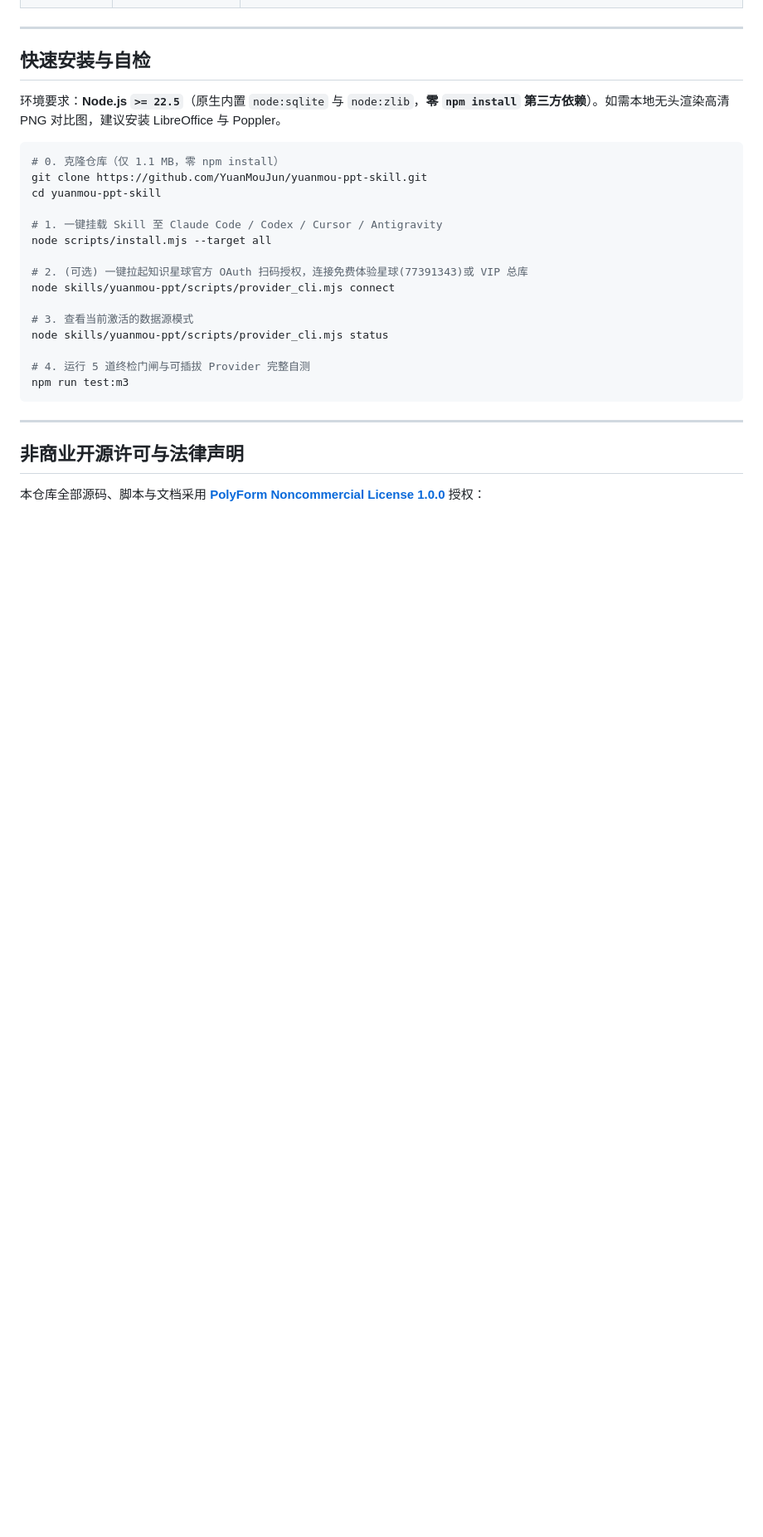
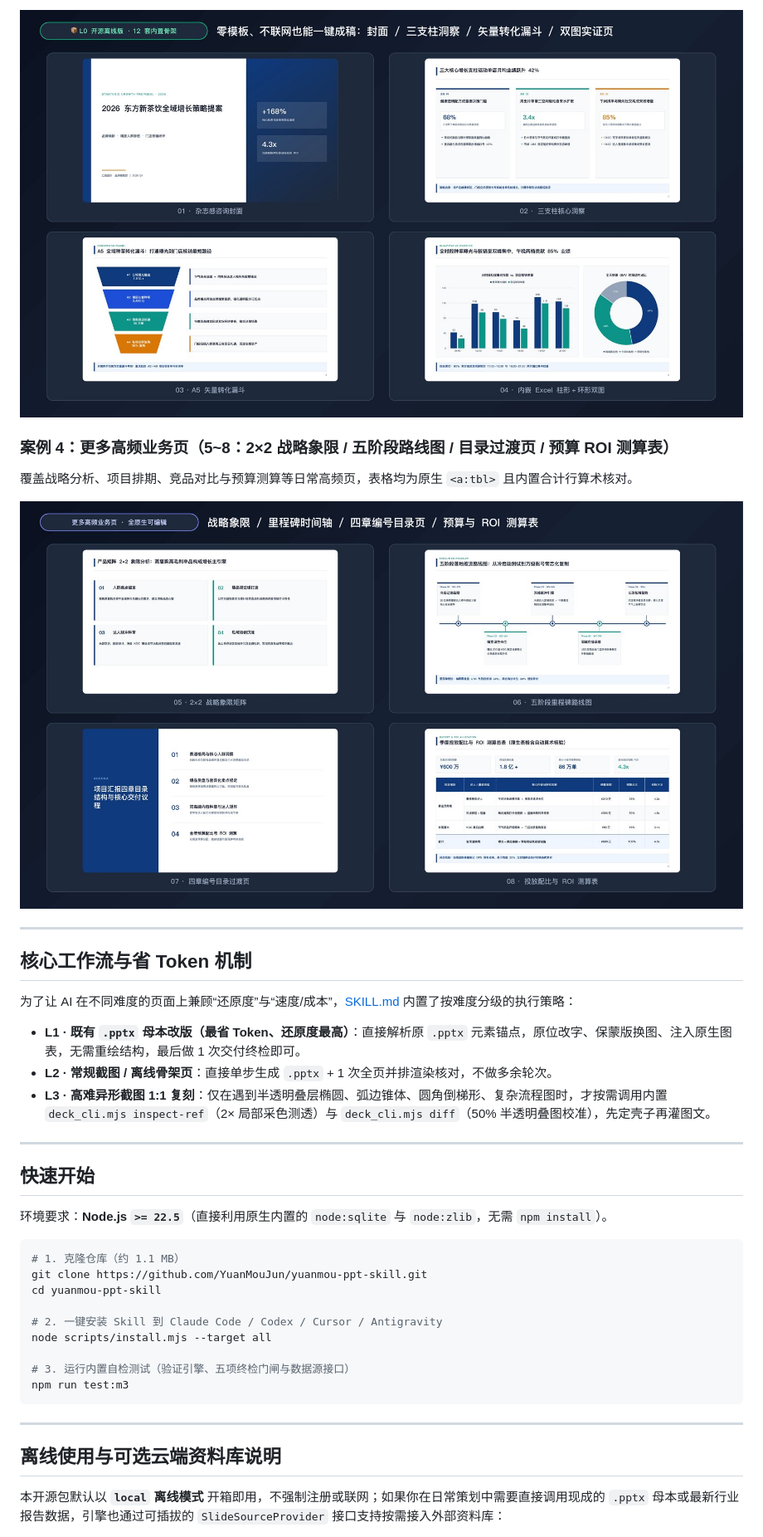
Before and after one commit to YuanMouJun/yuanmou-ppt-skill, a Markdown page: README.md, the part around one of its changes. Shown at 83% size. GitHub-like rendering; pictures changed too: docs/showcase/showcase_more_layouts.jpg (added); blank space fills up the shorter version.

Commit message:
docs: rewrite README in grounded tone with objective comparison table and 4th showcase banner

````diff
--- a/README.md
+++ b/README.md
@@ -49,31 +64,41 @@
+![内置咨询级原生骨架离线一键出片](./docs/showcase/showcase_builtin_skeletons.jpg)
+
+### 案例 4：更多高频业务页（5~8：2×2 战略象限 / 五阶段路线图 / 目录过渡页 / 预算 ROI 测算表）
+覆盖战略分析、项目排期、竞品对比与预算测算等日常高频页，表格均为原生 `<a:tbl>` 且内置合计行算术核对。
+
+![更多高频业务页：象限、时间轴、目录页与预算 ROI 表](./docs/showcase/showcase_more_layouts.jpg)
 
 ---
 
-## 快速安装与自检
+## 核心工作流与省 Token 机制
 
-环境要求：**Node.js `>= 22.5`**（原生内置 `node:sqlite` 与 `node:zlib`，**零 `npm install` 第三方依赖**）。如需本地无头渲染高清 PNG 对比图，建议安装 LibreOffice 与 Poppler。
+为了让 AI 在不同难度的页面上兼顾“还原度”与“速度/成本”，[SKILL.md](./skills/yuanmou-ppt/SKILL.md) 内置了按难度分级的执行策略：
+
+- **L1 · 既有 `.pptx` 母本改版（最省 Token、还原度最高）**：直接解析原 `.pptx` 元素锚点，原位改字、保蒙版换图、注入原生图表，无需重绘结构，最后做 1 次交付终检即可。
+- **L2 · 常规截图 / 离线骨架页**：直接单步生成 `.pptx` + 1 次全页并排渲染核对，不做多余轮次。
+- **L3 · 高难异形截图 1:1 复刻**：仅在遇到半透明叠层椭圆、弧边锥体、圆角倒梯形、复杂流程图时，才按需调用内置 `deck_cli.mjs inspect-ref`（2× 局部采色测透）与 `deck_cli.mjs diff`（50% 半透明叠图校准），先定壳子再灌图文。
+
+---
+
+## 快速开始
+
+环境要求：**Node.js `>= 22.5`**（直接利用原生内置的 `node:sqlite` 与 `node:zlib`，无需 `npm install`）。
 
 ```bash
-# 0. 克隆仓库（仅 1.1 MB，零 npm install）
+# 1. 克隆仓库（约 1.1 MB）
 git clone https://github.com/YuanMouJun/yuanmou-ppt-skill.git
 cd yuanmou-ppt-skill
 
-# 1. 一键挂载 Skill 至 Claude Code / Codex / Cursor / Antigravity
+# 2. 一键安装 Skill 到 Claude Code / Codex / Cursor / Antigravity
 node scripts/install.mjs --target all
 
-# 2. (可选) 一键拉起知识星球官方 OAuth 扫码授权，连接免费体验星球(77391343)或 VIP 总库
-node skills/yuanmou-ppt/scripts/provider_cli.mjs connect
-
-# 3. 查看当前激活的数据源模式
-node skills/yuanmou-ppt/scripts/provider_cli.mjs status
-
-# 4. 运行 5 道终检门闸与可插拔 Provider 完整自测
+# 3. 运行内置自检测试（验证引擎、五项终检门闸与数据源接口）
 npm run test:m3
 ```
 
 ---
 
-## 非商业开源许可与法律声明
+## 离线使用与可选云端资料库说明
 
-本仓库全部源码、脚本与文档采用 **[PolyForm Noncommercial License 1.0.0](./LICENSE)** 授权：
+本开源包默认以 **`local` 离线模式** 开箱即用，不强制注册或联网；如果你在日常策划中需要直接调用现成的 `.pptx` 母本或最新行业报告数据，引擎也通过可插拔的 `SlideSourceProvider` 接口支持按需接入外部资料库：
 
````
Also changed, not shown: other parts of README.md (+69 -31 lines).
